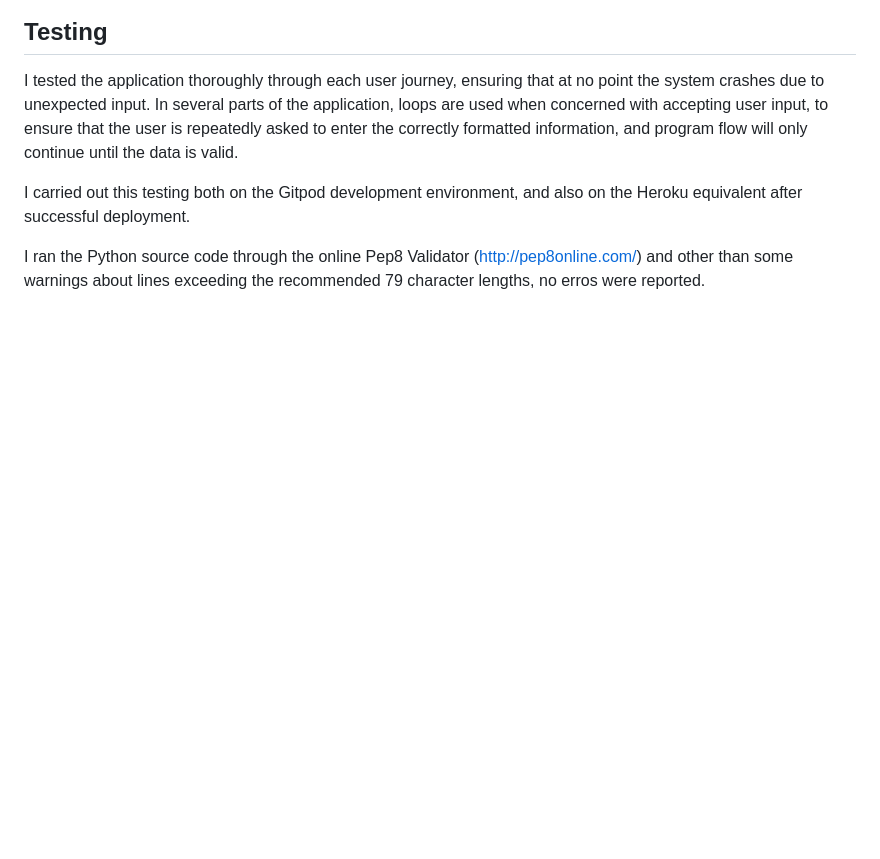
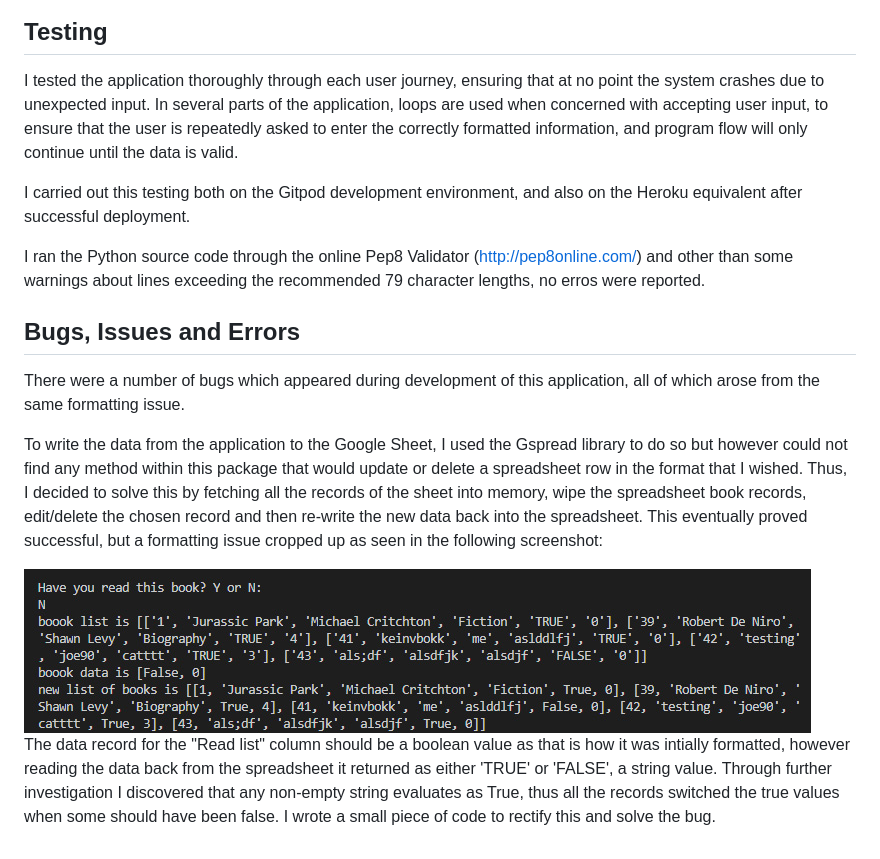
Before and after one commit to kevinjohnkiely/book-wormz, a Markdown page: README.md, the part around the change. Drawn GitHub-style; pictures changed too: wireframesScreenshots/bug.jpg (added); blank space fills up the shorter version.

Commit message:
Add Bug issues to ReadMe

```diff
--- a/README.md
+++ b/README.md
@@ -78,3 +78,13 @@ I tested the application thoroughly through each user journey, ensuring that at
 I carried out this testing both on the Gitpod development environment, and also on the Heroku equivalent after successful deployment.
 
 I ran the Python source code through the online Pep8 Validator (http://pep8online.com/) and other than some warnings about lines exceeding the recommended 79 character lengths, no erros were reported.
+
+## Bugs, Issues and Errors
+
+There were a number of bugs which appeared during development of this application, all of which arose from the same formatting issue.
+
+To write the data from the application to the Google Sheet, I used the Gspread library to do so but however could not find any method within this package that would update or delete a spreadsheet row in the format that I wished. Thus, I decided to solve this by fetching all the records of the sheet into memory, wipe the spreadsheet book records, edit/delete the chosen record and then re-write the new data back into the spreadsheet. This eventually proved successful, but a formatting issue cropped up as seen in the following screenshot:
+
+<img src="https://github.com/kevinjohnkiely/book-wormz/blob/main/wireframesScreenshots/bug.jpg">
+
+The data record for the "Read list" column should be a boolean value as that is how it was intially formatted, however reading the data back from the spreadsheet it returned as either 'TRUE' or 'FALSE', a string value. Through further investigation I discovered that any non-empty string evaluates as True, thus all the records switched the true values when some should have been false. I wrote a small piece of code to rectify this and solve the bug.
```
